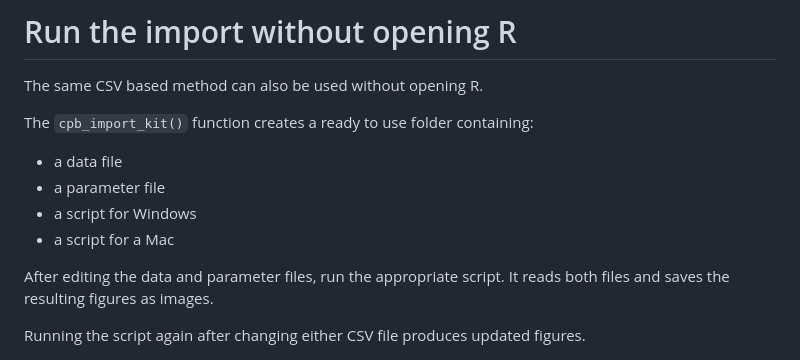
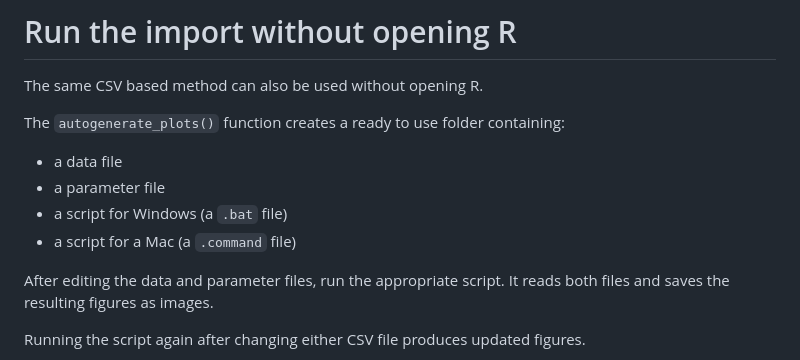
Before and after one commit to joris-klingen/ggcpb, a Markdown page: doc/import.md, the part around the change. Drawn GitHub-style.

Commit message:
doc/: rebuild import vignette with the autogenerate_plots() rename
Co-Authored-By: Claude Sonnet 5 <noreply@anthropic.com>

```diff
--- a/doc/import.md
+++ b/doc/import.md
@@ -221,13 +221,13 @@ parameter problems.
 
 The same CSV based method can also be used without opening R.
 
-The `cpb_import_kit()` function creates a ready to use folder
+The `autogenerate_plots()` function creates a ready to use folder
 containing:
 
 - a data file
 - a parameter file
-- a script for Windows
-- a script for a Mac
+- a script for Windows (a `.bat` file)
+- a script for a Mac (a `.command` file)
 
 After editing the data and parameter files, run the appropriate script.
 It reads both files and saves the resulting figures as images.
```
Also changed, not shown: doc/maps_files/figure-gfm/map-gemeente-show-1.png.
